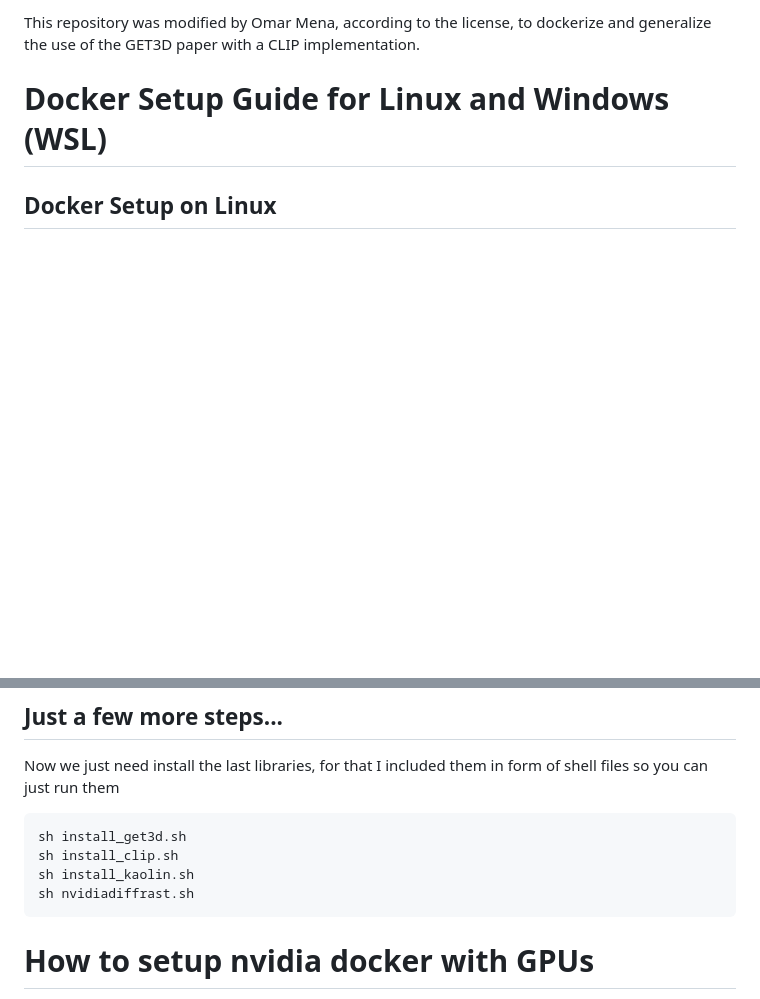
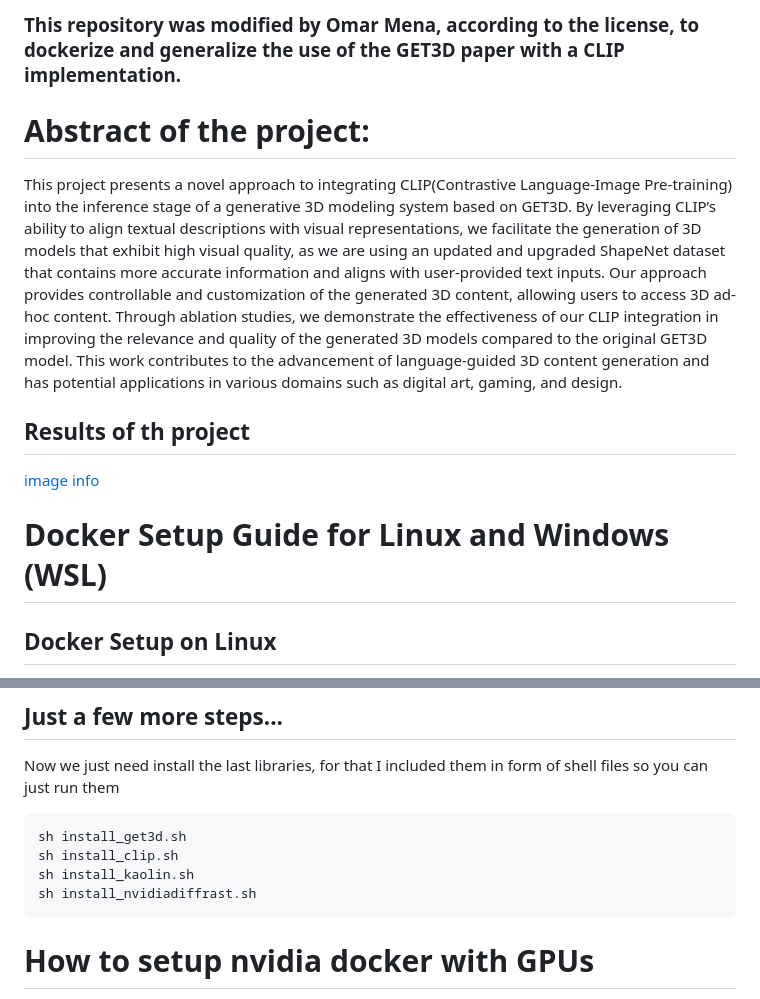
Before and after one commit to mena-08/GET3D-Implementation-Docker, a Markdown page: README.md, 2 parts joined by grey strips. Drawn GitHub-style; blank space fills up the shorter version.

````diff
--- a/README.md
+++ b/README.md
@@ -1,4 +1,10 @@
-This repository was modified by Omar Mena, according to the license, to dockerize and generalize the use of the GET3D paper with a CLIP implementation.
+### This repository was modified by Omar Mena, according to the license, to dockerize and generalize the use of the GET3D paper with a CLIP implementation.
+
+# Abstract of the project:
+This project presents a novel approach to integrating CLIP(Contrastive Language-Image Pre-training) into the inference stage of a generative 3D modeling system based on GET3D. By leveraging CLIP’s ability to align textual descriptions with visual representations, we facilitate the generation of 3D models that exhibit high visual quality, as we are using an updated and upgraded ShapeNet dataset that contains more accurate information and aligns with user-provided text inputs. Our approach provides controllable and customization of the generated 3D content, allowing users to access 3D ad-hoc content. Through ablation studies, we demonstrate the effectiveness of our CLIP integration in improving the relevance and quality of the generated 3D models compared to the original GET3D model. This work contributes to the advancement of language-guided 3D content generation and has potential applications in various domains such as digital art, gaming, and design.
+
+## Results of th project
+[image info](./pictures/image.png)
 
 # Docker Setup Guide for Linux and Windows (WSL)
 
@@ -92,7 +98,7 @@ Now we just need install the last libraries, for that I included them in form of
 sh install_get3d.sh
 sh install_clip.sh
 sh install_kaolin.sh
-sh nvidiadiffrast.sh
+sh install_nvidiadiffrast.sh
 ```
 
 # How to setup nvidia docker with GPUs
````
Also changed, not shown: other parts of README.md (+2 -0 lines).
